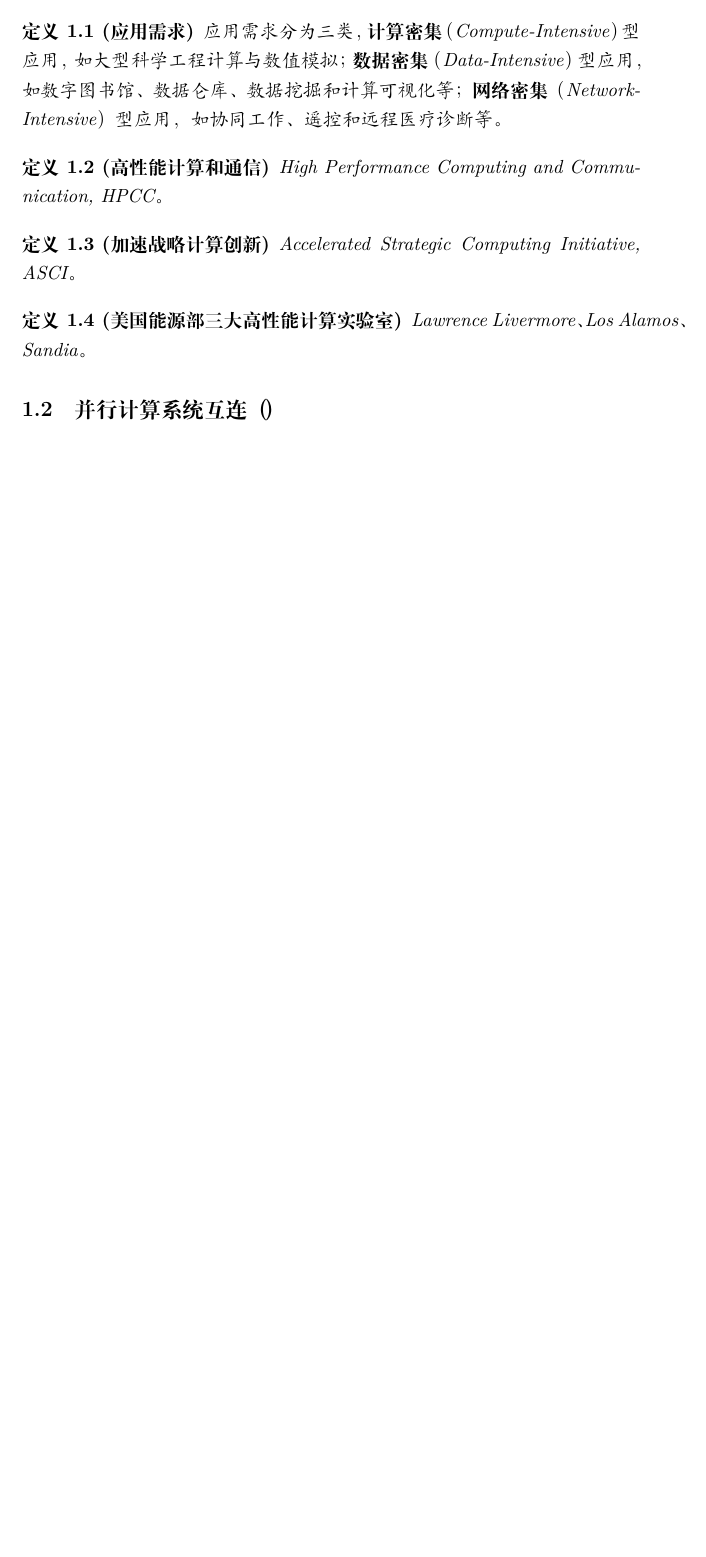
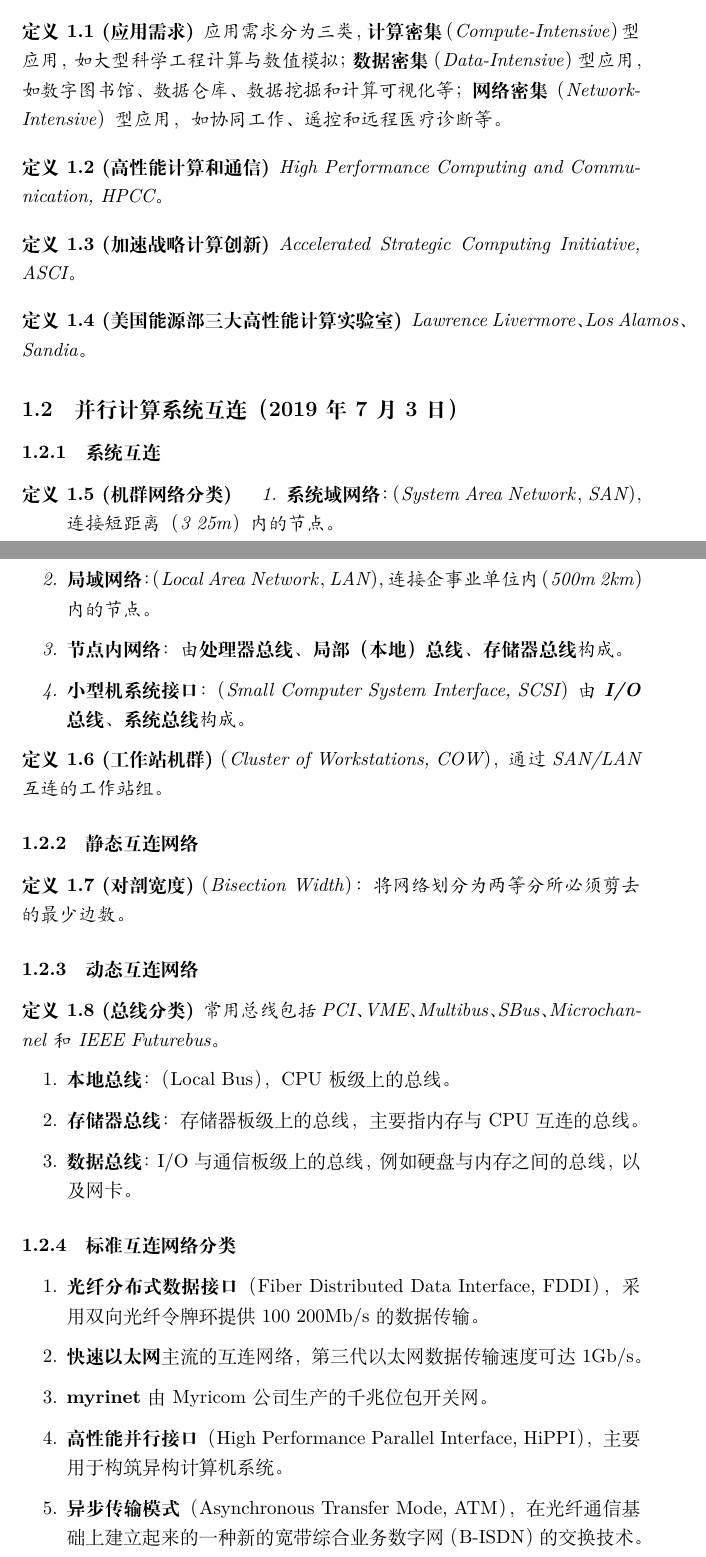
Before and after one commit to LPP2016/BookNote, a LaTeX document (读《并行计算》--陈国良/main.tex): part of the page before the commit and two parts of pages 1 and 2 of 2 after it, the two joined at a grey line, cut so that both start at the same text, the shorter picture padded with empty space. Compiled offline with XeLaTeX.

Commit message:
读完《并行计算》1.2节，总线互连

```diff
--- a/读《并行计算》--陈国良/main.tex
+++ b/读《并行计算》--陈国良/main.tex
@@ -13,11 +13,11 @@
 \usepackage{url}
 \usepackage[linesnumbered,boxed,ruled,commentsnumbered]{algorithm2e}%%算法包，注意设置所需可选项
 \usepackage{amsmath}
-	\newtheorem{definition}{定义}[section]
-	\newtheorem{theorem}{定理}[section]
+\newtheorem{definition}{定义}[section]
+\newtheorem{theorem}{定理}[section]
+\newtheorem{proof}{证明}[section]
 \usepackage{setspace}
 \usepackage{diagbox}
-\usepackage{multirow}
 \usepackage{multirow}
 \usepackage[colorlinks,
 linkcolor=blue,
@@ -44,5 +44,38 @@ citecolor=blue]{hyperref}
 				\begin{definition}[美国能源部三大高性能计算实验室]
 					Lawrence Livermore、Los Alamos、Sandia。
 				\end{definition}
-		\subsection{并行计算系统互连（）}
+		\subsection{并行计算系统互连（2019年7月3日）}
+			\subsubsection{系统互连}
+				\begin{definition}[机群网络分类]
+					\begin{enumerate}
+						\item \textbf{系统域网络}：（System Area Network，SAN），连接短距离（3~25m）内的节点。
+						\item \textbf{局域网络}：（Local Area Network，LAN），连接企事业单位内（500m~2km）内的节点。
+						\item \textbf{节点内网络}：由\textbf{处理器总线}、\textbf{局部（本地）总线}、\textbf{存储器总线}构成。
+						\item \textbf{小型机系统接口}：（Small Computer System Interface, SCSI）由\textbf{I/O总线}、\textbf{系统总线}构成。
+					\end{enumerate}
+				\end{definition}
+				\begin{definition}[工作站机群]
+					（Cluster of Workstations, COW），通过SAN/LAN互连的工作站组。
+				\end{definition}
+			\subsubsection{静态互连网络}
+				\begin{definition}[对剖宽度]
+					（Bisection Width）：将网络划分为两等分所必须剪去的最少边数。
+				\end{definition}
+			\subsubsection{动态互连网络}
+				\begin{definition}[总线分类]
+					常用总线包括PCI、VME、Multibus、SBus、Microchannel和IEEE Futurebus。
+				\end{definition}
+				\begin{enumerate}
+					\item \textbf{本地总线}：（Local Bus），CPU板级上的总线。
+					\item \textbf{存储器总线}：存储器板级上的总线，主要指内存与CPU互连的总线。
+					\item \textbf{数据总线}：I/O与通信板级上的总线，例如硬盘与内存之间的总线，以及网卡。
+				\end{enumerate}
+			\subsubsection{标准互连网络分类}
+				\begin{enumerate}
+					\item \textbf{光纤分布式数据接口}（Fiber Distributed Data Interface, FDDI），采用双向光纤令牌环提供100~200Mb/s的数据传输。
+					\item \textbf{快速以太网}主流的互连网络，第三代以太网数据传输速度可达1Gb/s。
+					\item \textbf{myrinet}由Myricom公司生产的千兆位包开关网。
+					\item \textbf{高性能并行接口}（High Performance Parallel Interface, HiPPI），主要用于构筑异构计算机系统。
+					\item \textbf{异步传输模式}（Asynchronous Transfer Mode, ATM），在光纤通信基础上建立起来的一种新的宽带综合业务数字网（B-ISDN）的交换技术。
+				\end{enumerate}
 \end{document}
```
Also changed, not shown: 读《凸分析》--R.T.洛克菲勒/main.pdf, 读《并行计算》--陈国良/main.pdf, 5 other files.
